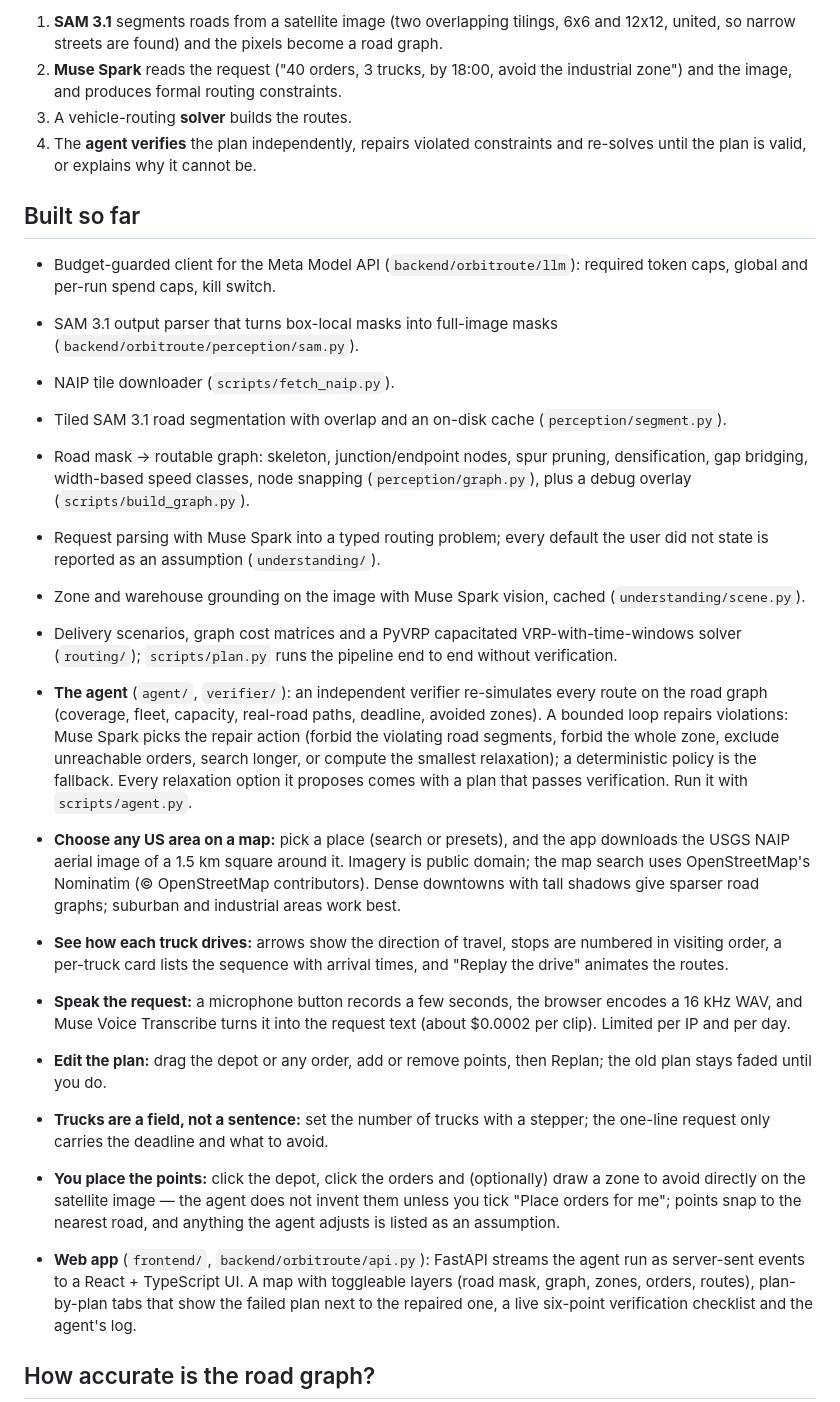
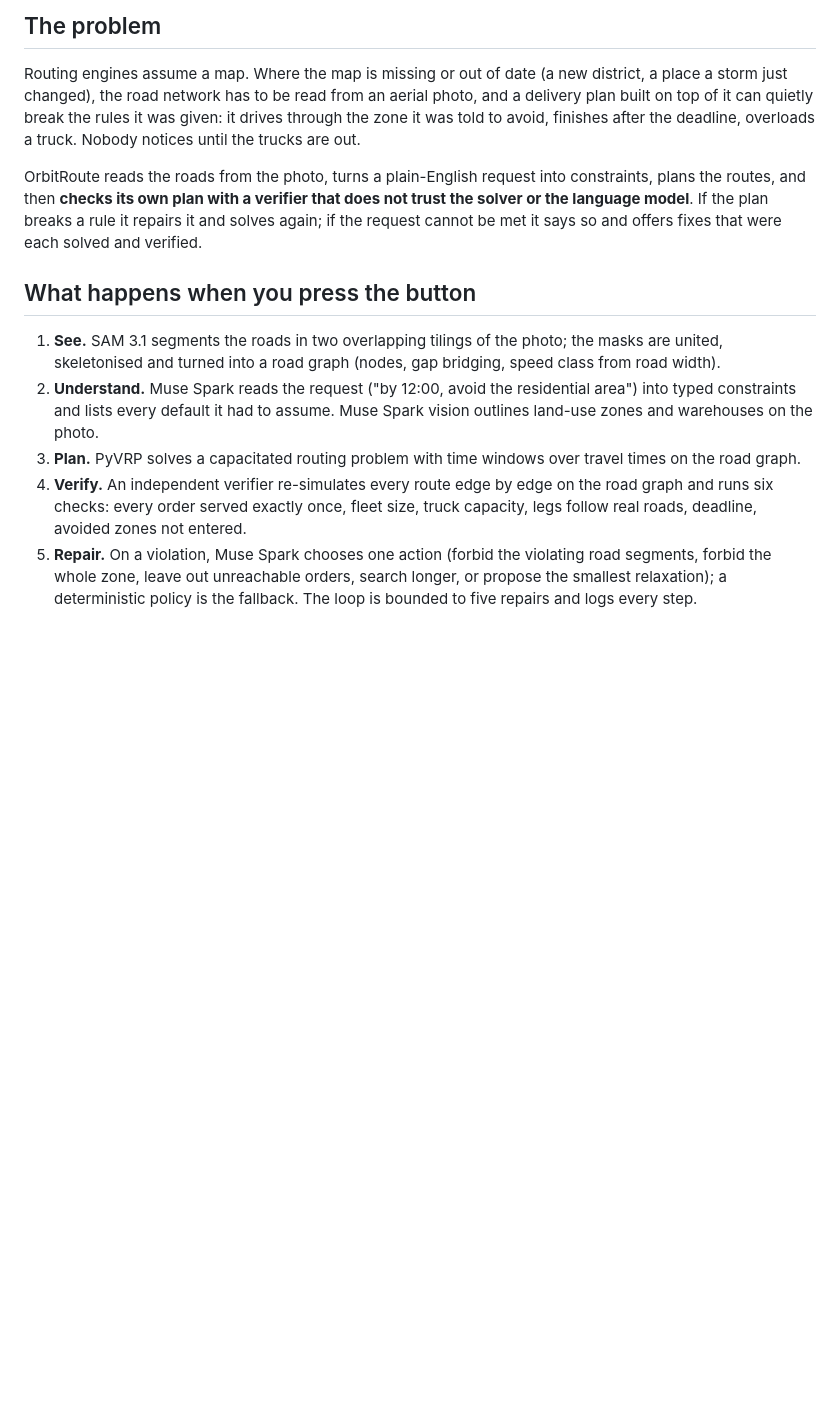
Before and after one commit to DamirTukayev/meta-hack, a Markdown page: README.md, the part around one of its changes. GitHub-like rendering; blank space fills up the shorter version.

```diff
--- a/README.md
+++ b/README.md
@@ -8,28 +8,15 @@ An AI agent that turns a satellite image and a plain-English request into a **ve
 
-1. **SAM 3.1** segments roads from a satellite image (two overlapping tilings, 6x6 and 12x12, united, so narrow streets are found) and the pixels become a road graph.
-2. **Muse Spark** reads the request ("40 orders, 3 trucks, by 18:00, avoid the industrial zone") and the image, and produces formal routing constraints.
-3. A vehicle-routing **solver** builds the routes.
-4. The **agent verifies** the plan independently, repairs violated constraints and re-solves until the plan is valid, or explains why it cannot be.
+## The problem
 
-## Built so far
+Routing engines assume a map. Where the map is missing or out of date (a new district, a place a storm just changed), the road network has to be read from an aerial photo, and a delivery plan built on top of it can quietly break the rules it was given: it drives through the zone it was told to avoid, finishes after the deadline, overloads a truck. Nobody notices until the trucks are out.
 
-- Budget-guarded client for the Meta Model API (`backend/orbitroute/llm`): required token caps, global and per-run spend caps, kill switch.
-- SAM 3.1 output parser that turns box-local masks into full-image masks (`backend/orbitroute/perception/sam.py`).
-- NAIP tile downloader (`scripts/fetch_naip.py`).
-- Tiled SAM 3.1 road segmentation with overlap and an on-disk cache (`perception/segment.py`).
-- Road mask → routable graph: skeleton, junction/endpoint nodes, spur pruning, densification, gap bridging, width-based speed classes, node snapping (`perception/graph.py`), plus a debug overlay (`scripts/build_graph.py`).
-- Request parsing with Muse Spark into a typed routing problem; every default the user did not state is reported as an assumption (`understanding/`).
-- Zone and warehouse grounding on the image with Muse Spark vision, cached (`understanding/scene.py`).
-- Delivery scenarios, graph cost matrices and a PyVRP capacitated VRP-with-time-windows solver (`routing/`); `scripts/plan.py` runs the pipeline end to end without verification.
-- **The agent** (`agent/`, `verifier/`): an independent verifier re-simulates every route on the road graph (coverage, fleet, capacity, real-road paths, deadline, avoided zones). A bounded loop repairs violations: Muse Spark picks the repair action (forbid the violating road segments, forbid the whole zone, exclude unreachable orders, search longer, or compute the smallest relaxation); a deterministic policy is the fallback. Every relaxation option it proposes comes with a plan that passes verification. Run it with `scripts/agent.py`.
+OrbitRoute reads the roads from the photo, turns a plain-English request into constraints, plans the routes, and then **checks its own plan with a verifier that does not trust the solver or the language model**. If the plan breaks a rule it repairs it and solves again; if the request cannot be met it says so and offers fixes that were each solved and verified.
 
-- **Choose any US area on a map:** pick a place (search or presets), and the app downloads the USGS NAIP aerial image of a 1.5 km square around it. Imagery is public domain; the map search uses OpenStreetMap's Nominatim (© OpenStreetMap contributors). Dense downtowns with tall shadows give sparser road graphs; suburban and industrial areas work best.
-- **See how each truck drives:** arrows show the direction of travel, stops are numbered in visiting order, a per-truck card lists the sequence with arrival times, and "Replay the drive" animates the routes.
-- **Speak the request:** a microphone button records a few seconds, the browser encodes a 16 kHz WAV, and Muse Voice Transcribe turns it into the request text (about $0.0002 per clip). Limited per IP and per day.
-- **Edit the plan:** drag the depot or any order, add or remove points, then Replan; the old plan stays faded until you do.
-- **Trucks are a field, not a sentence:** set the number of trucks with a stepper; the one-line request only carries the deadline and what to avoid.
-- **You place the points:** click the depot, click the orders and (optionally) draw a zone to avoid directly on the satellite image — the agent does not invent them unless you tick "Place orders for me"; points snap to the nearest road, and anything the agent adjusts is listed as an assumption.
-- **Web app** (`frontend/`, `backend/orbitroute/api.py`): FastAPI streams the agent run as server-sent events to a React + TypeScript UI. A map with toggleable layers (road mask, graph, zones, orders, routes), plan-by-plan tabs that show the failed plan next to the repaired one, a live six-point verification checklist and the agent's log.
+## What happens when you press the button
 
-## How accurate is the road graph?
+1. **See.** SAM 3.1 segments the roads in two overlapping tilings of the photo; the masks are united, skeletonised and turned into a road graph (nodes, gap bridging, speed class from road width).
+2. **Understand.** Muse Spark reads the request ("by 12:00, avoid the residential area") into typed constraints and lists every default it had to assume. Muse Spark vision outlines land-use zones and warehouses on the photo.
+3. **Plan.** PyVRP solves a capacitated routing problem with time windows over travel times on the road graph.
+4. **Verify.** An independent verifier re-simulates every route edge by edge on the road graph and runs six checks: every order served exactly once, fleet size, truck capacity, legs follow real roads, deadline, avoided zones not entered.
+5. **Repair.** On a violation, Muse Spark chooses one action (forbid the violating road segments, forbid the whole zone, leave out unreachable orders, search longer, or propose the smallest relaxation); a deterministic policy is the fallback. The loop is bounded to five repairs and logs every step.
 
```
Also changed, not shown: other parts of README.md (+61 -40 lines), eval/RESULTS.md (+2 -2 lines), docs/result.png (added), 8 other files.
